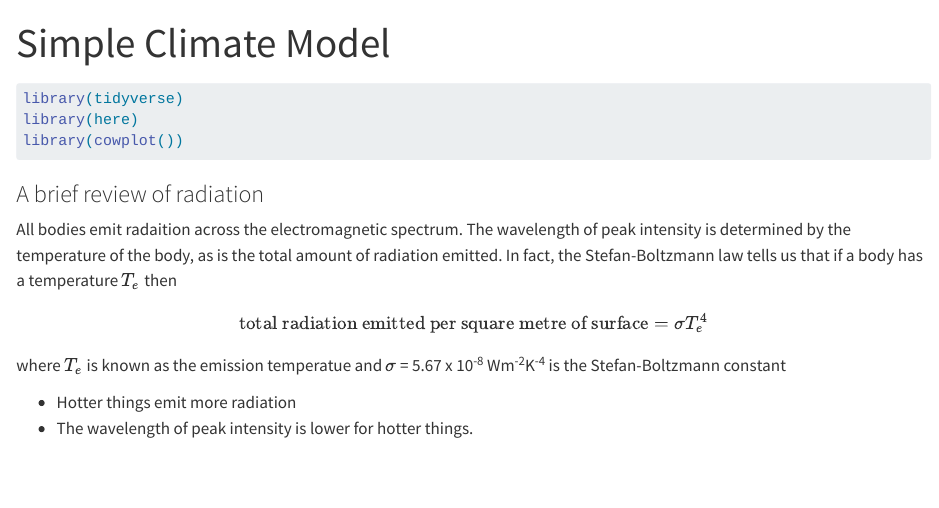
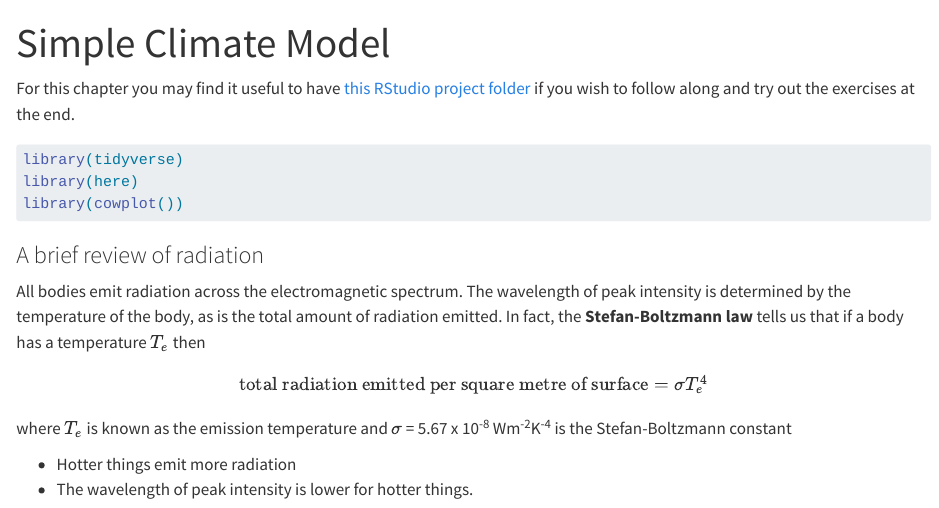
Before and after one commit to mbh038/CORN3005-ESM, a Quarto document (simple_climate_model.qmd): the page in a window 1100 px wide, from its top. Rendered offline with R 4.5, knitr and Pandoc in place of Quarto, with nearby package versions; long lines of code are wrapped.

Commit message:
attach to web book

````diff
--- a/simple_climate_model.qmd
+++ b/simple_climate_model.qmd
@@ -1,6 +1,8 @@
 ---
 title: "Simple Climate Model"
 ---
+
+For this chapter you may find it useful to have [this RStudio project folder](https://github.com/mbh038/climate_change/archive/refs/heads/main.zip) if you wish to follow along and try out the exercises at the end.
 
 ```{r}
 library(tidyverse)
@@ -10,15 +12,13 @@ library(cowplot())
 
 ### A brief review of radiation
 
-All bodies emit radaition across the electromagnetic spectrum. The
-wavelength of peak intensity is determined by the temperature of the
-body, as is the total amount of radiation emitted. In fact, the
-Stefan-Boltzmann law tells us that if a body has a temperature $T_e$
+All bodies emit radiation across the electromagnetic spectrum. The wavelength of peak intensity is determined by the temperature of the body, as is the total amount of radiation emitted. In fact, the
+**Stefan-Boltzmann law** tells us that if a body has a temperature $T_e$
 then
 
 $$
 \text{total radiation emitted per square metre of surface} = \sigma T_e^4
-$$ where $T_e$ is known as the emission temperatue and $\sigma$ = 5.67 x
+$$ where $T_e$ is known as the emission temperature and $\sigma$ = 5.67 x
 10^-8^ Wm^-2^K^-4^ is the Stefan-Boltzmann constant
 
 -   Hotter things emit more radiation
````
Also changed, not shown: docs/search.json, 1 other file.
